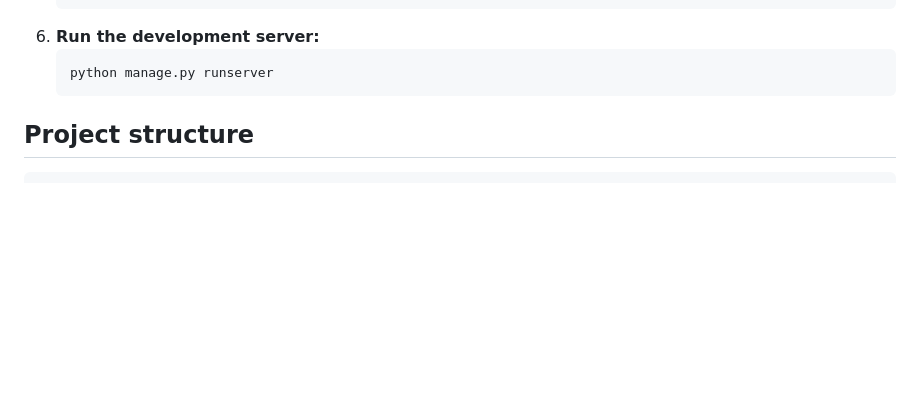
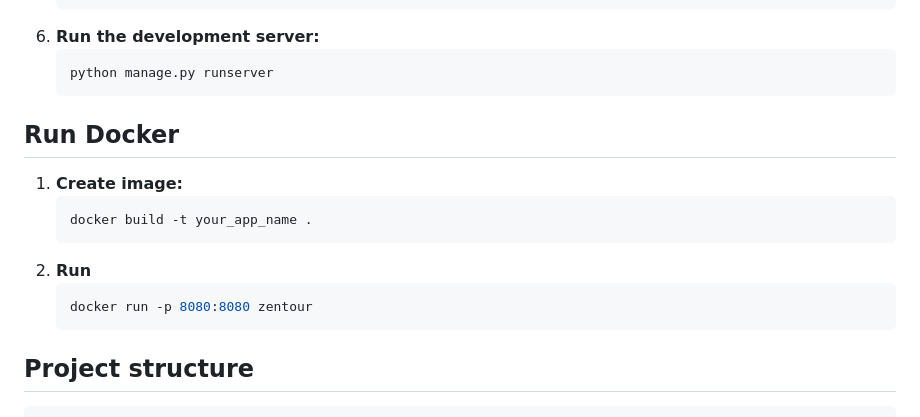
Before and after one commit to Nechitosik228/Django_Final_Project, a Markdown page: README.md, the part around the change. Rendered like a GitHub page; blank space fills up the shorter version.

````diff
--- a/README.md
+++ b/README.md
@@ -74,6 +74,16 @@ To get started with **Zentour**, follow these steps:
 6. **Run the development server:**
     ```bash
     python manage.py runserver
+    ```
+
+## Run Docker
+1. **Create image:**
+    ```bash
+    docker build -t your_app_name .
+    ```
+2. **Run**
+    ```bash
+    docker run -p 8080:8080 zentour
     ```
 
 ## Project structure
````
Also changed, not shown: README.uk.md (+10 -0 lines).
